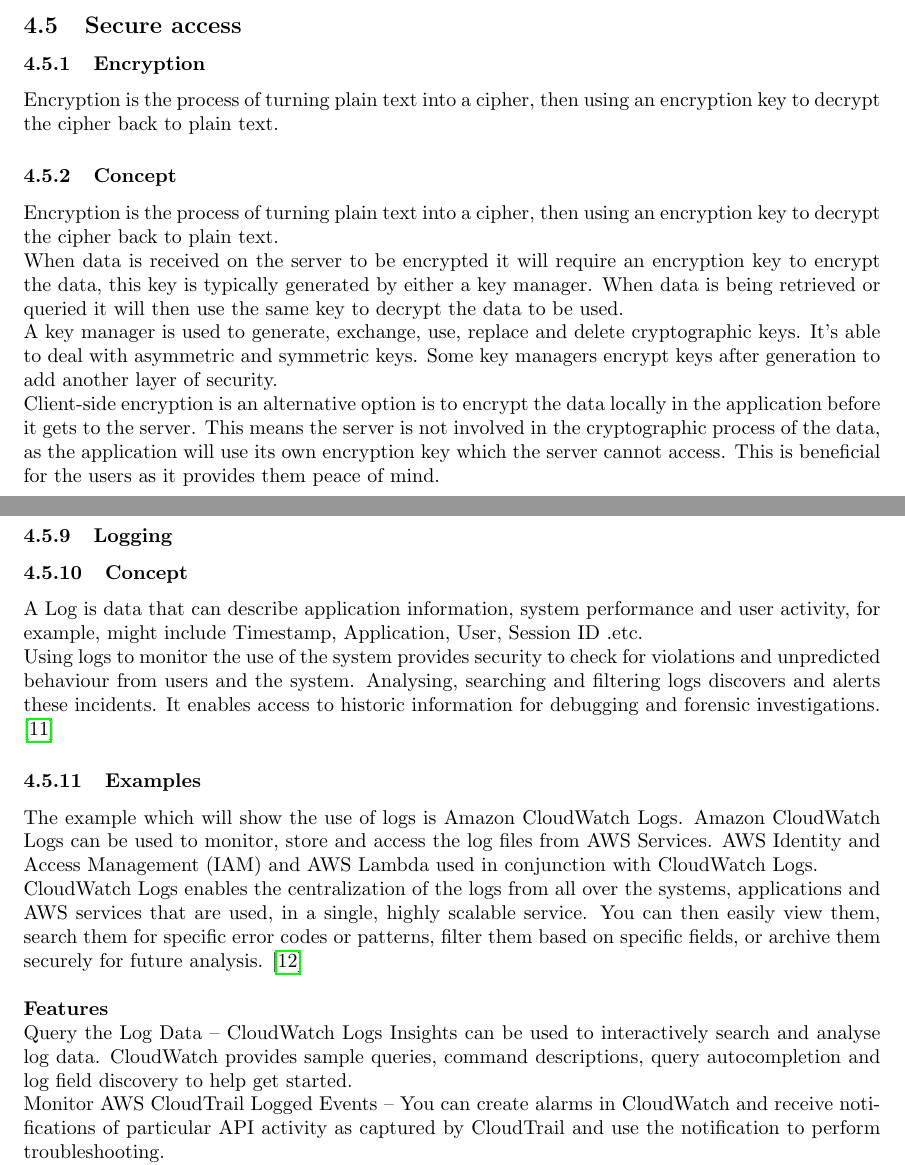
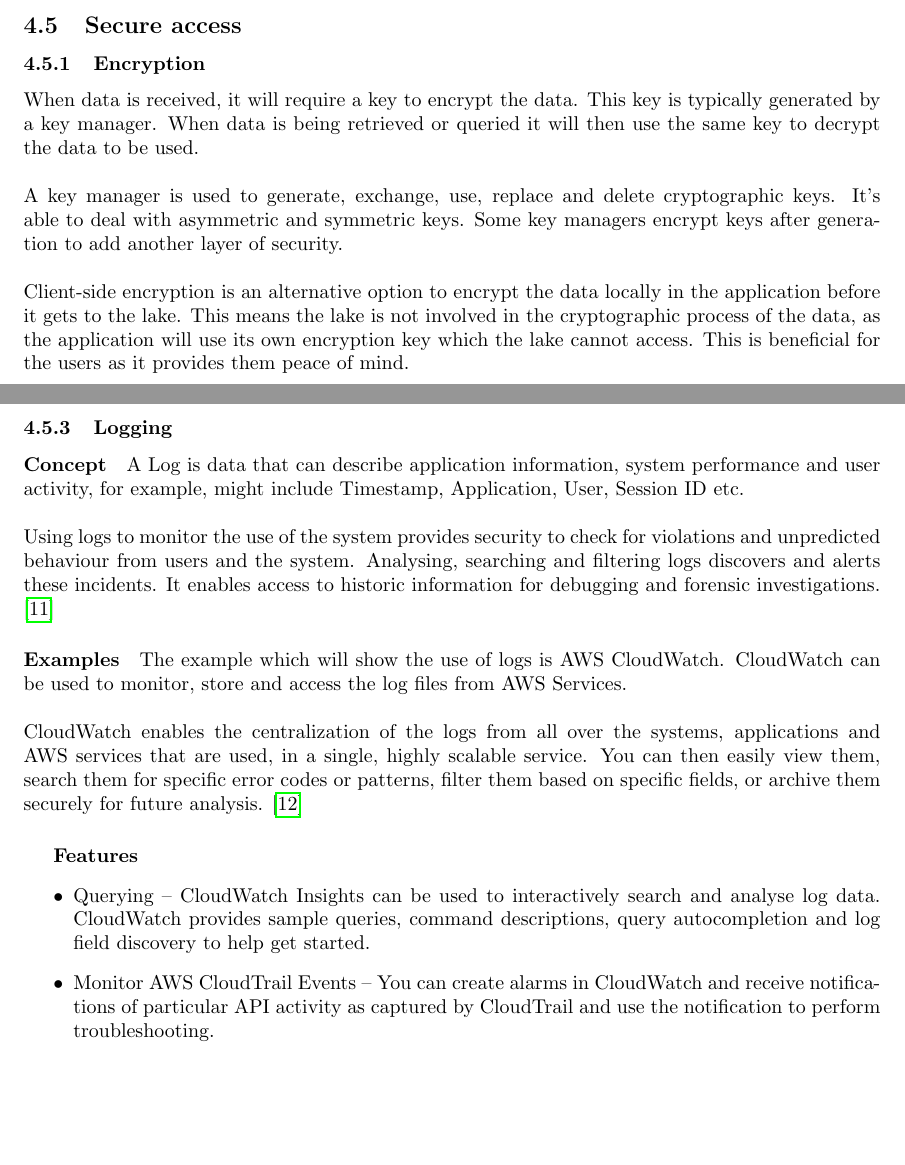
Before and after one commit to spe-uob/2020-HealthcareLake, a LaTeX paper (docs/solution-architecture.tex): two parts of pages 7 and 11 of 14, joined at a grey line, cut so that both start at the same text, the shorter picture padded with empty space. The pictures show the PDF file docs/solution-architecture.pdf that the author committed with the source.

Commit message:
Fixes formatting

```diff
--- a/docs/solution-architecture.tex
+++ b/docs/solution-architecture.tex
@@ -321,18 +321,11 @@ The OpenAPI Specification (OAS) defines a standard, language-agnostic interface
 
 \subsection{Secure access}
 \subsubsection{Encryption}
-Encryption is the process of turning plain text into a cipher, then using an encryption key to decrypt the cipher back to plain text.
-\subsubsection{Concept}
-Encryption is the process of turning plain text into a cipher, then using an encryption key to decrypt the cipher back to plain text.
-\\
-When data is received on the server to be encrypted it will require an encryption key to encrypt the data, this key is typically generated by either a key manager. When data is being retrieved or queried it will then use the same key to decrypt the data to be used.
-\\
+
+When data is received, it will require a key to encrypt the data. This key is typically generated by a key manager. When data is being retrieved or queried it will then use the same key to decrypt the data to be used.
+\\ \\
 A key manager is used to generate, exchange, use, replace and delete cryptographic keys. It's able to deal with asymmetric and symmetric keys. Some key managers encrypt keys after generation to add another layer of security.
-\\
-Client-side encryption is an alternative option is to encrypt the data locally in the application before it gets to the server. This means the server is not involved in the cryptographic process of the data, as the application will use its own encryption key which the server cannot access. This is beneficial for the users as it provides them peace of mind.
-\subsubsection{Solutions}
-In cloud computing services “Microsoft Azure Data Lake Storage Gen1”, “Google Cloud” and “AWS” all provide options for the client and server-side encryption.
-\subsubsection{Example}
-\subparagraph{}
-We will be looking at AWS S3 \cite{encryption-in-s3}, AWS Redshift \cite{encryption-in-redshift} and AWS KMS for an example of the implementation of encryption of data lakes.
-\\\\\textbf{AWS S3}\\
+\\ \\
+Client-side encryption is an alternative option to encrypt the data locally in the application before it gets to the lake. This means the lake is not involved in the cryptographic process of the data, as the application will use its own encryption key which the lake cannot access. This is beneficial for the users as it provides them peace of mind.
+\newpage
+\paragraph{Solutions}
@@ -367,2 +364 @@ The master key encrypts the cluster key. AWS KMS customer master key (CMK) can b
 
-\textbf{AWS KMS}
@@ -401,13 +402,9 @@ The major steps in this process are
 \end{enumerate}
+\end{samepage}
+
 \subsubsection{IAM}
-\subsubsection{Concept}
-Identity and Access management (IMA) is used to make sure authorised users have the right to services while preventing access to non-authorised users guarantying secure access. It does this by defining and managing the roles, the access privileges of individual users and the circumstance users are granted those privileges.
-\\
+\paragraph{Concept}
+Identity and Access management (\texttt{IAM}) is used to make sure authorised users have the right to services while preventing access to non-authorised users (guaranteeing secure access). It does this by defining and managing the roles, the access privileges of individual users and the circumstance users are granted those privileges.
+\\ \\
 IAM allows access management over computing, storage, database and application services. It gives one identity per individual. Once that identity has been introduced, it must be maintained, modified and monitored throughout each user’s access lifecycle. \cite{iam}
-\subsubsection{Solutions}
-Each cloud service provider offers a built an associated IAM. Independent IAM includes Okta Identity Cloud, JumpCloud and Auth0 which are all compatible with a range of cloud service providers.
-\subsubsection{Examples}
-We will be examining AWS Identity and Access Management \cite{aws-iam}. IAM is a feature of an AWS account offered at no additional charge.
-\\
-The use cases of AWS IAM include finite-grained access control to AWS resources, Multifactor authentication for high privilege users, analyse access across the AWS environment and ability to integrate with the corporate directly (integration of current IAM system).
-\\\\\textbf{How it works} \\
+\paragraph{Solutions}
@@ -414,16 +416,26 @@ The use cases of AWS IAM include finite-grained access control to AWS resources,
+\subparagraph{How it works}
 AWS IAM allows us to:
 \begin{itemize}
     \item Manage IAM users and their access –  Create users in IAM, assign them individual security credentials (access keys, passwords and multi-factor authentication devices), or request temporary security credentials to provide users access to AWS services and resources. Manage permissions in order to control which operations a user can perform.
     \item Manage IAM roles and their permissions – Create roles in IAM and manage permissions to control which operations can be performed by the entity, or AWS service, that assumes the role. Define which entity can assume the role. In addition, you can use service-linked roles to delegate permissions to AWS services that create and manage AWS resources automatically.
     \item Manage federated users and their permissions – Enable identity federation to allow existing identities (users, groups and roles) in the enterprise to access the AWS Management Console, call AWS APIs and access resources, without the need to create an IAM user for each identity. Enable the use of any identity management solution that supports SAML 2.0.
 \end{itemize}
+
 \subsubsection{Logging}
-\subsubsection{Concept}
-A Log is data that can describe application information, system performance and user activity, for example, might include Timestamp, Application, User, Session ID .etc.
-\\
+\paragraph{Concept}
+A Log is data that can describe application information, system performance and user activity, for example, might include Timestamp, Application, User, Session ID etc.
+\\ \\
 Using logs to monitor the use of the system provides security to check for violations and unpredicted behaviour from users and the system. Analysing, searching and filtering logs discovers and alerts these incidents. It enables access to historic information for debugging and forensic investigations. \cite{logs}
-\subsubsection{Examples}
-The example which will show the use of logs is Amazon CloudWatch Logs. Amazon CloudWatch Logs can be used to monitor, store and access the log files from AWS Services. AWS Identity and Access Management (IAM) and AWS Lambda used in conjunction with CloudWatch Logs.
-\\
-CloudWatch Logs enables the centralization of the logs from all over the systems, applications and AWS services that are used, in a single, highly scalable service. You can then easily view them, search them for specific error codes or patterns, filter them based on specific fields, or archive them securely for future analysis. \cite{aws-cloudwatch}
-\\\\\textbf{Features} \\
+\paragraph{Examples}
+The example which will show the use of logs is AWS CloudWatch. CloudWatch can be used to monitor, store and access the log files from AWS Services.
+\\ \\
+CloudWatch enables the centralization of the logs from all over the systems, applications and AWS services that are used, in a single, highly scalable service. You can then easily view them, search them for specific error codes or patterns, filter them based on specific fields, or archive them securely for future analysis. \cite{aws-cloudwatch}
+\subparagraph{Features}
+\begin{itemize}
+	\item Querying – CloudWatch Insights can be used to interactively search and analyse log data. CloudWatch provides sample queries, command descriptions, query autocompletion and log field discovery to help get started.
+	\item Monitor AWS CloudTrail Events – You can create alarms in CloudWatch and receive notifications of particular API activity as captured by CloudTrail and use the notification to perform troubleshooting.
+	\item Log Retention – By default, logs are kept indefinitely and never expire. You can adjust the retention policy for each log group, keeping the indefinite retention, or choosing a retention period between 10 years and one day.
+	\item Archive Log Data – CloudWatch Logs can be used to store log data in highly durable storage. The CloudWatch Logs agent makes it easy to quickly send both rotated and non-rotated log data off of a host and into the log service. You can then access the raw log data when needed.
+\end{itemize}
+
+
```
Also changed, not shown: docs/solution-architecture.pdf, docs/solution-architecture.tex (57 more changed lines).
